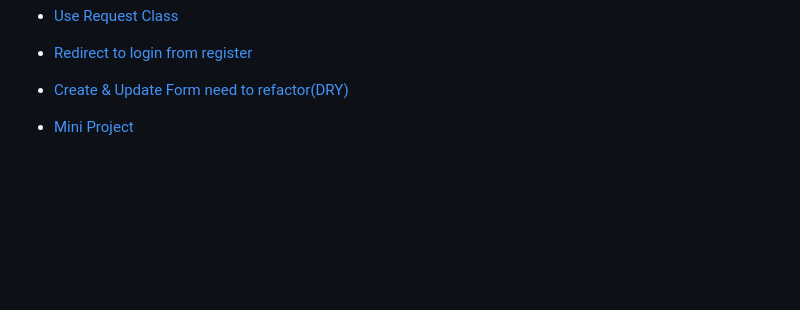
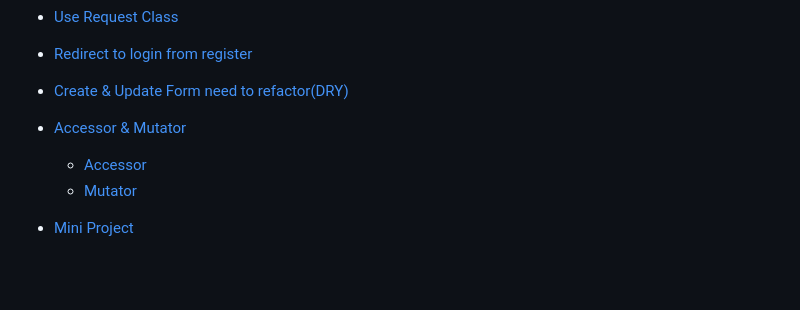
Before and after one commit to mushahadur/Daily-Learning, a Markdown page: README.md, the part around one of its changes. Rendered like a GitHub page; blank space fills up the shorter version.

```diff
--- a/README.md
+++ b/README.md
@@ -50,7 +50,9 @@
 - [Use Request Class](#request_class)
 - [Redirect to login from register](#redirect_to_login)
 - [Create & Update Form need to refactor(DRY)](#refactor)
-
+- [Accessor & Mutator](#acc_mut)
+    - [Accessor](#accessor)
+    - [Mutator](#mutator)
 
 
 - [Mini Project](#project)
```
Also changed, not shown: other parts of README.md (+58 -0 lines).
